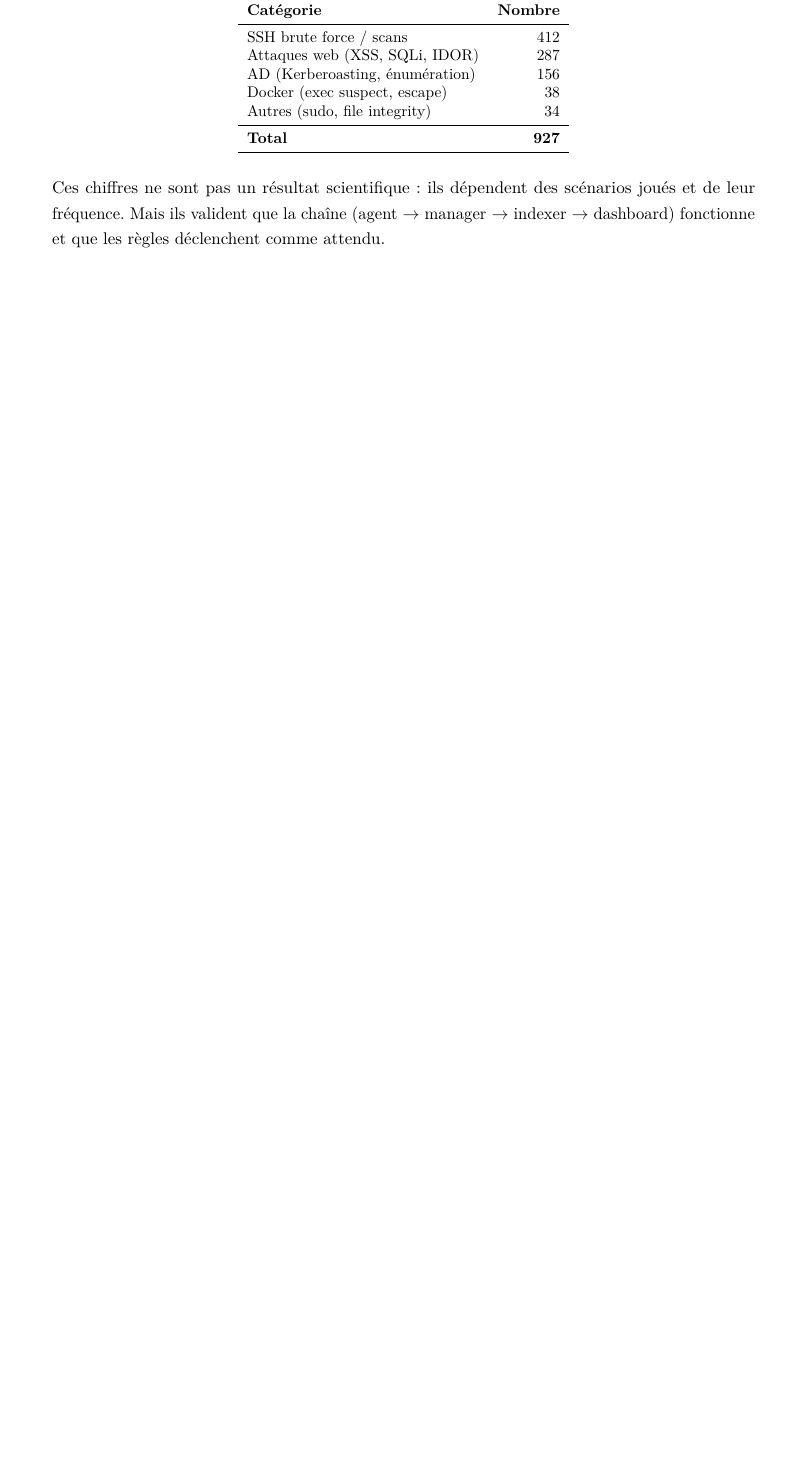
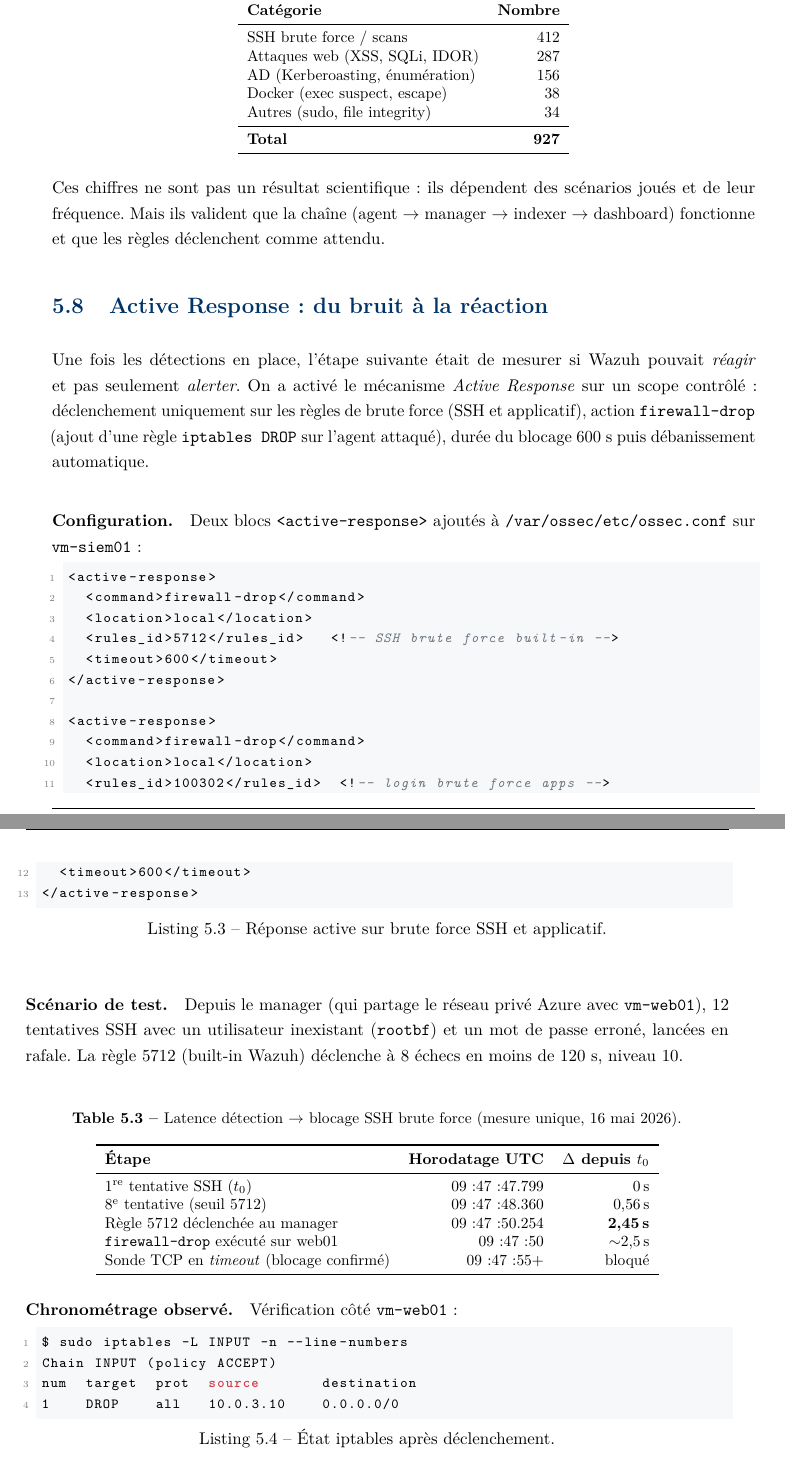
Before and after one commit to mohziane/urbanupc-pfe, a LaTeX thesis (memoire/memoire.tex, which reads memoire/chapters/05-soc-wazuh.tex): part of page 45 of 80 before the commit and two parts of pages 45 and 46 of 82 after it, the two joined at a grey line, cut so that both start at the same text, the shorter picture padded with empty space. Compiled offline with pdfLaTeX.

Commit message:
soc: activer Active Response (firewall-drop) sur brute force SSH
Mesuré sur le lab le 16 mai 2026 :
  - rule 5712 (SSH brute force) déclenchée à t0+2.45s
  - firewall-drop exécuté sur vm-web01 à t0+~2.5s
  - blocage iptables DROP confirmé (TCP timeout depuis source)

Mise à jour du chapitre 05 (section Active Response + table des
latences) et de la conclusion de chapitre. La limite "AR non
activée" est remplacée ; les deux autres limites (tuning, IOC
externes) restent assumées comme perspectives.

```diff
--- a/memoire/chapters/05-soc-wazuh.tex
+++ b/memoire/chapters/05-soc-wazuh.tex
@@ -153,3 +153,71 @@
 la chaîne (agent~$\to$~manager~$\to$~indexer~$\to$~dashboard) fonctionne et
 que les règles déclenchent comme attendu.
 
+\section{Active Response : du bruit à la réaction}
+\label{sec:active-response}
+
+Une fois les détections en place, l'étape suivante était de
+mesurer si Wazuh pouvait \emph{réagir} et pas seulement
+\emph{alerter}. On a activé le mécanisme \emph{Active Response}
+sur un scope contrôlé~: déclenchement uniquement sur les règles
+de brute force (SSH et applicatif), action \texttt{firewall-drop}
+(ajout d'une règle \texttt{iptables DROP} sur l'agent attaqué),
+durée du blocage 600~s puis débanissement automatique.
+
+\paragraph{Configuration.} Deux blocs \texttt{<active-response>}
+ajoutés à \texttt{/var/ossec/etc/ossec.conf} sur
+\texttt{vm-siem01}~:
+
+\begin{lstlisting}[language=XML,caption={Réponse active sur
+brute force SSH et applicatif.}]
+<active-response>
+  <command>firewall-drop</command>
+  <location>local</location>
+  <rules_id>5712</rules_id>   <!-- SSH brute force built-in -->
+  <timeout>600</timeout>
+</active-response>
+
+<active-response>
+  <command>firewall-drop</command>
+  <location>local</location>
+  <rules_id>100302</rules_id>  <!-- login brute force apps -->
+  <timeout>600</timeout>
+</active-response>
+\end{lstlisting}
+
+\paragraph{Scénario de test.} Depuis le manager (qui partage le
+réseau privé Azure avec \texttt{vm-web01}), 12 tentatives SSH
+avec un utilisateur inexistant (\texttt{rootbf}) et un mot de
+passe erroné, lancées en rafale. La règle 5712 (built-in Wazuh)
+déclenche à 8~échecs en moins de 120~s, niveau~10.
+
+\paragraph{Chronométrage observé.}
+
+\begin{table}[h]
+\centering
+\caption{Latence détection $\to$ blocage SSH brute force (mesure
+unique, 16~mai~2026).}
+\label{tab:active-response}
+\small
+\begin{tabular}{lrr}
+\toprule
+\textbf{Étape} & \textbf{Horodatage UTC} & \textbf{$\Delta$ depuis $t_0$} \\
+\midrule
+1\textsuperscript{re} tentative SSH ($t_0$) & 09:47:47.799 & 0\,s \\
+8\textsuperscript{e} tentative (seuil 5712) & 09:47:48.360 & 0,56\,s \\
+Règle 5712 déclenchée au manager & 09:47:50.254 & \textbf{2,45\,s} \\
+\texttt{firewall-drop} exécuté sur web01 & 09:47:50 & $\sim$2,5\,s \\
+Sonde TCP en \emph{timeout} (blocage confirmé) & 09:47:55+ & bloqué \\
+\bottomrule
+\end{tabular}
+\end{table}
+
+Vérification côté \texttt{vm-web01}~:
+
+\begin{lstlisting}[language=bash,caption={État iptables après
+déclenchement.}]
+$ sudo iptables -L INPUT -n --line-numbers
+Chain INPUT (policy ACCEPT)
+num  target  prot  source       destination
+1    DROP    all   10.0.3.10    0.0.0.0/0
+\end{lstlisting}
```
Also changed, not shown: memoire/memoire.pdf, memoire/chapters/05-soc-wazuh.tex (43 more changed lines), 2 other files.
